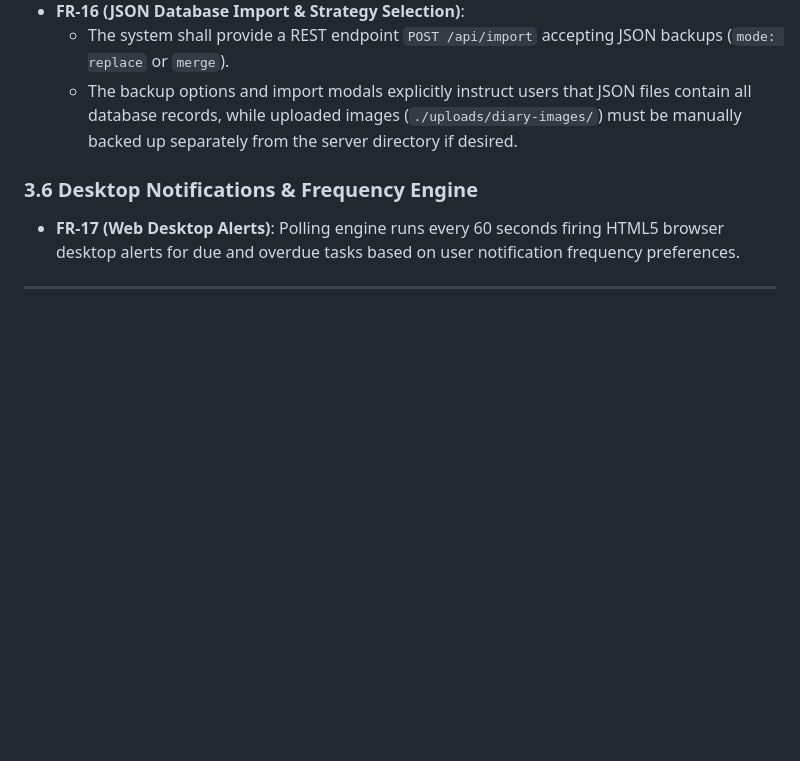
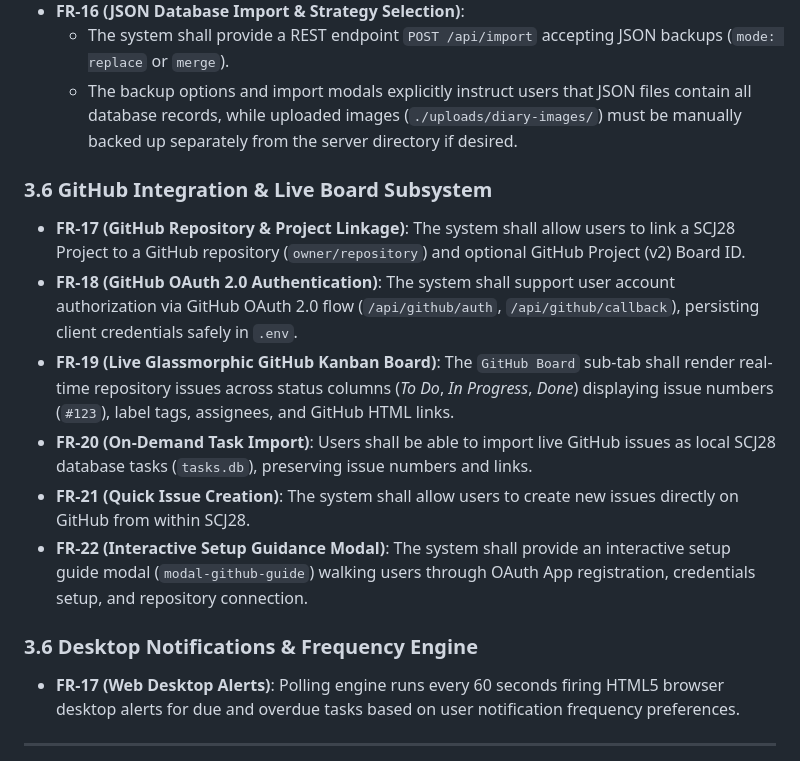
Before and after one commit to sidneicjr28/SCJ28-Task-System, a Markdown page: docs/REQUIREMENTS.md, the part around the change. Rendered like a GitHub page; blank space fills up the shorter version.

```diff
--- a/docs/REQUIREMENTS.md
+++ b/docs/REQUIREMENTS.md
@@ -58,6 +58,14 @@ SCJ28 is a single-page task & diary management web application engineered for or
   - The system shall provide a REST endpoint `POST /api/import` accepting JSON backups (`mode: replace` or `merge`).
   - The backup options and import modals explicitly instruct users that JSON files contain all database records, while uploaded images (`./uploads/diary-images/`) must be manually backed up separately from the server directory if desired.
 
+### 3.6 GitHub Integration & Live Board Subsystem
+- **FR-17 (GitHub Repository & Project Linkage)**: The system shall allow users to link a SCJ28 Project to a GitHub repository (`owner/repository`) and optional GitHub Project (v2) Board ID.
+- **FR-18 (GitHub OAuth 2.0 Authentication)**: The system shall support user account authorization via GitHub OAuth 2.0 flow (`/api/github/auth`, `/api/github/callback`), persisting client credentials safely in `.env`.
+- **FR-19 (Live Glassmorphic GitHub Kanban Board)**: The `GitHub Board` sub-tab shall render real-time repository issues across status columns (*To Do*, *In Progress*, *Done*) displaying issue numbers (`#123`), label tags, assignees, and GitHub HTML links.
+- **FR-20 (On-Demand Task Import)**: Users shall be able to import live GitHub issues as local SCJ28 database tasks (`tasks.db`), preserving issue numbers and links.
+- **FR-21 (Quick Issue Creation)**: The system shall allow users to create new issues directly on GitHub from within SCJ28.
+- **FR-22 (Interactive Setup Guidance Modal)**: The system shall provide an interactive setup guide modal (`modal-github-guide`) walking users through OAuth App registration, credentials setup, and repository connection.
+
 ### 3.6 Desktop Notifications & Frequency Engine
 - **FR-17 (Web Desktop Alerts)**: Polling engine runs every 60 seconds firing HTML5 browser desktop alerts for due and overdue tasks based on user notification frequency preferences.
 
```
Also changed, not shown: docs/CLASS_DIAGRAM.md (+5 -0 lines), docs/USE_CASES.md (+23 -0 lines).
